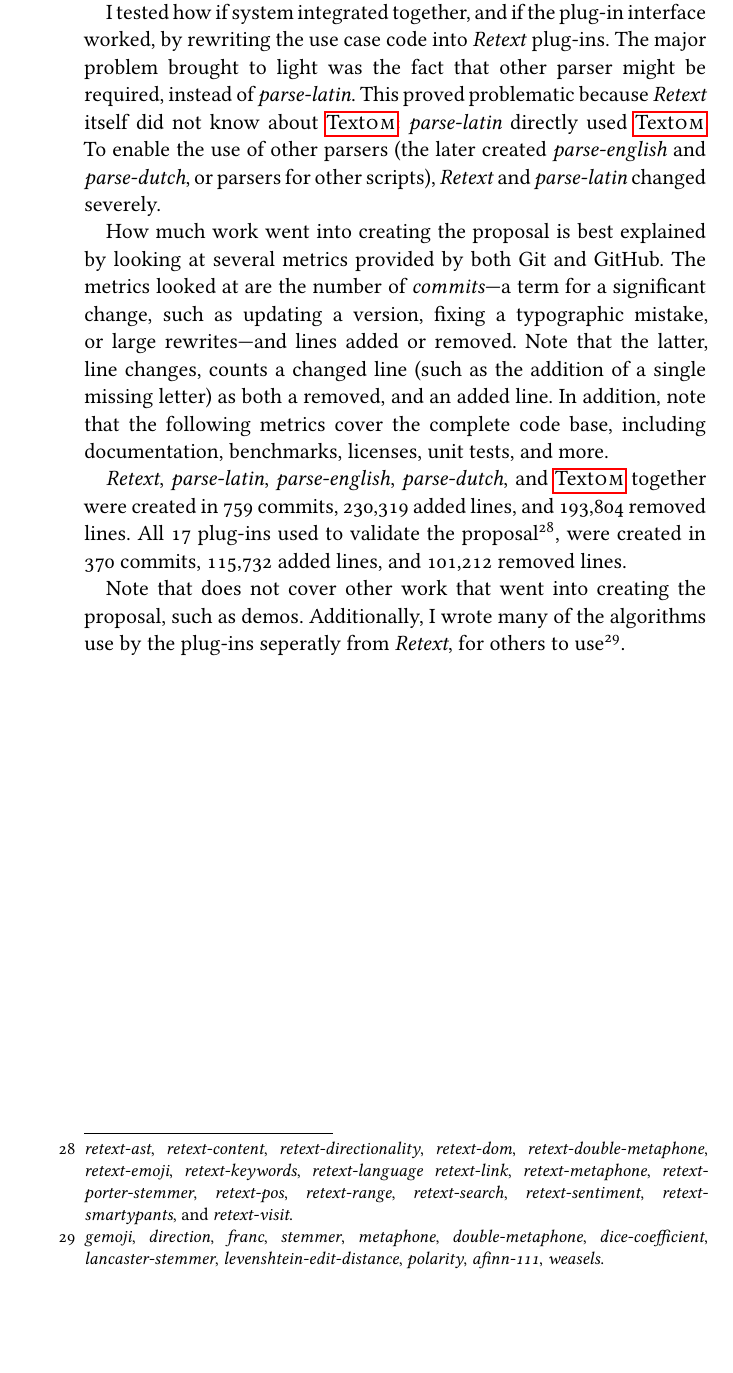
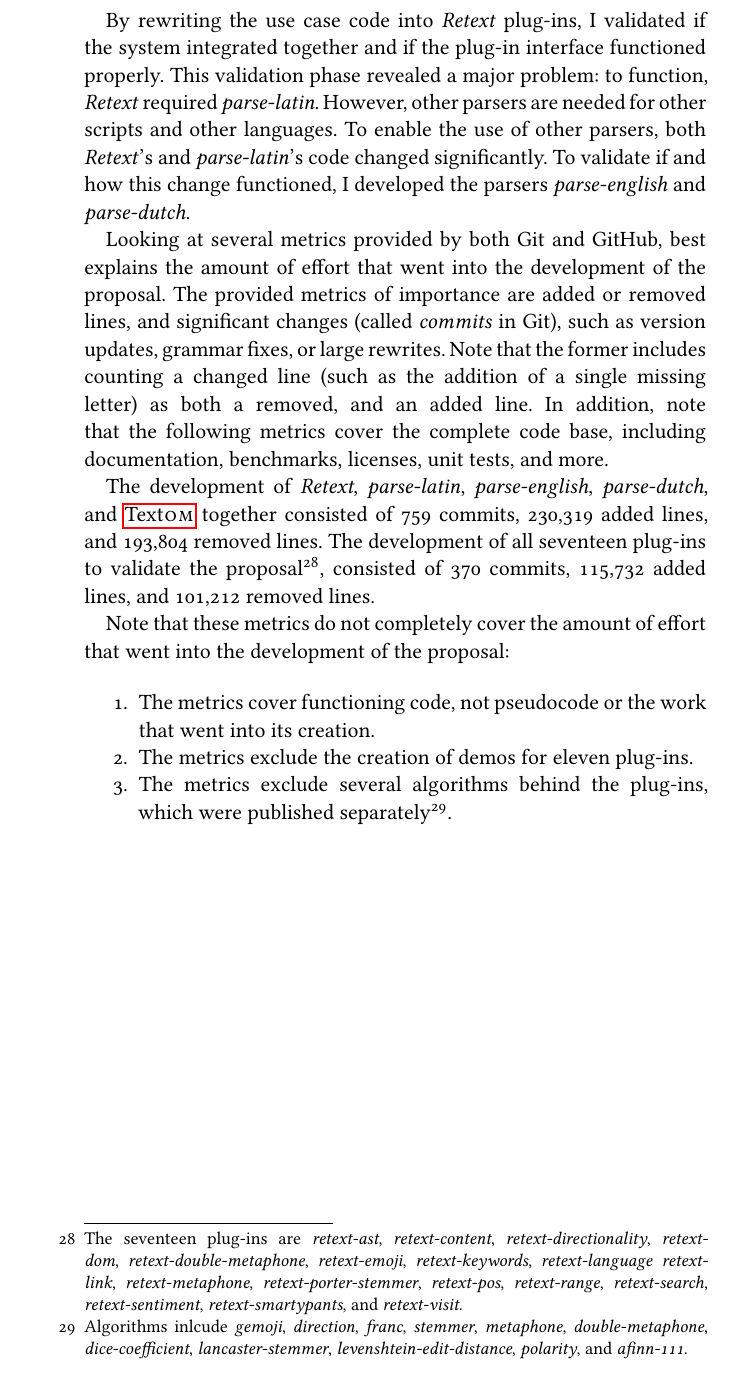
Before and after one commit to wooorm/thesis, a LaTeX thesis (paper.tex, which reads paper/addendum-production.tex): part of page 70 of 72, cut so that both start at the same text, the shorter picture padded with empty space. The pictures show the PDF file paper.pdf that the author committed with the source.

Commit message:
Rewrote Addendum: Production

```diff
--- a/paper/addendum-production.tex
+++ b/paper/addendum-production.tex
@@ -35 +33,0 @@ An example of the former was the addition of \emph{events}, a mechanism to
-  detect changes.
@@ -38,0 +35 @@ An example of useless functionality was `Range', a mechanism to store a
+  changes.
@@ -51 +46,0 @@ When the functionality to solve the use cases was implemented in \gls{textom},
-  English input.
@@ -58 +46,0 @@ The addition of a parser to create a \gls{textom} tree from arbitrary
-The main problem brought to light during the development of the parser in
@@ -62 +56,0 @@ This conundrum is described in the last paragraph of Plug-ins
-  (§\,\ref{plugins}, p.\,\pageref{plugins}).
@@ -76,7 +73,2 @@ The last major part of the proposal, the system that binds everything
   together (as described in §\,\ref{natural-language-system-retext},
-  p.\,\pageref{natural-language-system-retext})), is \emph{Retext}.
-\emph{Retext} makes it easy for developers to work with both \gls{textom}
-  and \emph{parse-latin}.
-Additionally, \emph{Retext} provides a plug-in system so users can create
-  plug-ins for others to use, and in turn enables them to use others'
-  plug-ins inside their projects.
+  p.\,\pageref{natural-language-system-retext}).
@@ -83,28 +78,31 @@ Additionally, \emph{Retext} provides a plug-in system so users can create
+  inside their projects.
 
-I tested how if system integrated together, and if the plug-in interface
-  worked, by rewriting the use case code into \emph{Retext} plug-ins.
-The major problem brought to light was the fact that other parser might be
-  required, instead of \emph{parse-latin}.
-This proved problematic because \emph{Retext} itself did not know about
-  \gls{textom}: \emph{parse-latin} directly used \gls{textom}.
-To enable the use of other parsers (the later created \emph{parse-english}
-  and \emph{parse-dutch}, or parsers for other scripts),
-  \emph{Retext} and \emph{parse-latin} changed severely.
+By rewriting the use case code into \emph{Retext} plug-ins, I validated if
+  the system integrated together and if the plug-in interface functioned
+  properly.
+This validation phase revealed a major problem: to function, \emph{Retext}
+  required \emph{parse-latin}.
+However, other parsers are needed for other scripts and other languages.
+To enable the use of other parsers, both \emph{Retext}'s and
+  \emph{parse-latin}'s code changed significantly.
+To validate if and how this change functioned, I developed the parsers
+  \emph{parse-english} and \emph{parse-dutch}.
 
-How much work went into creating the proposal is best explained by looking
-  at several metrics provided by both Git and GitHub.
-The metrics looked at are the number of \emph{commits}---a term for a
-  significant change, such as updating a version, fixing a typographic
-  mistake, or large rewrites---and lines added or removed.
-Note that the latter, line changes, counts a changed line (such as the
+Looking at several metrics provided by both Git and GitHub, best explains
+  the amount of effort that went into the development of the proposal.
+The provided metrics of importance are added or removed lines, and
+  significant changes (called \emph{commits} in Git), such as version
+  updates, grammar fixes, or large rewrites.
+Note that the former includes counting a changed line (such as the
   addition of a single missing letter) as both a removed, and an added line.
 In addition, note that the following metrics cover the complete code base,
   including documentation, benchmarks, licenses, unit tests, and more.
 
-\emph{Retext}, \emph{parse-latin}, \emph{parse-english}, \emph{parse-dutch},
-  and \gls{textom} together were created in 759 commits, 230,319 added lines,
-  and 193,804 removed lines.
-All 17 plug-ins used to validate the proposal\footnote{\emph{retext-ast},
+The development of \emph{Retext}, \emph{parse-latin}, \emph{parse-english},
+  \emph{parse-dutch}, and \gls{textom} together consisted of 759 commits,
+  230,319 added lines, and 193,804 removed lines.
+The development of all seventeen plug-ins to validate the
+  proposal\footnote{The seventeen plug-ins are \emph{retext-ast},
     \emph{retext-content},
     \emph{retext-directionality}, \emph{retext-dom},
     \emph{retext-double-metaphone}, \emph{retext-emoji},
@@ -113,14 +111,19 @@ All 17 plug-ins used to validate the proposal\footnote{\emph{retext-ast},
     \emph{retext-porter-stemmer}, \emph{retext-pos}, \emph{retext-range},
     \emph{retext-search}, \emph{retext-sentiment}, \emph{retext-smartypants},
     and \emph{retext-visit}.},
-  were created in 370 commits, 115,732 added lines, and 101,212 removed lines.
+  consisted of 370 commits, 115,732 added lines, and 101,212 removed lines.
 
-Note that does not cover other work that went into creating the proposal,
-  such as demos.
-Additionally, I wrote many of the algorithms use by the plug-ins seperatly
-  from \emph{Retext}, for others to use\footnote{\emph{gemoji},
-    \emph{direction}, \emph{franc}, \emph{stemmer}, \emph{metaphone},
-    \emph{double-metaphone}, \emph{dice-coefficient},
+Note that these metrics do not completely cover the amount of effort that
+  went into the development of the proposal:
+
+\begin{enumerate}
+\item The metrics cover functioning code, not pseudocode or the work that
+  went into its creation.
+\item The metrics exclude the creation of demos for eleven plug-ins.
+\item The metrics exclude several algorithms behind the plug-ins,
+  which were published separately\footnote{Algorithms inlcude
+    \emph{gemoji}, \emph{direction}, \emph{franc}, \emph{stemmer},
+    \emph{metaphone}, \emph{double-metaphone}, \emph{dice-coefficient},
     \emph{lancaster-stemmer}, \emph{levenshtein-edit-distance},
-    \emph{polarity}, \emph{afinn-111}, \emph{weasels}.
+    \emph{polarity}, and \emph{afinn-111}.
   }.
```
Also changed, not shown: paper.pdf, paper/addendum-production.tex (84 more changed lines).
